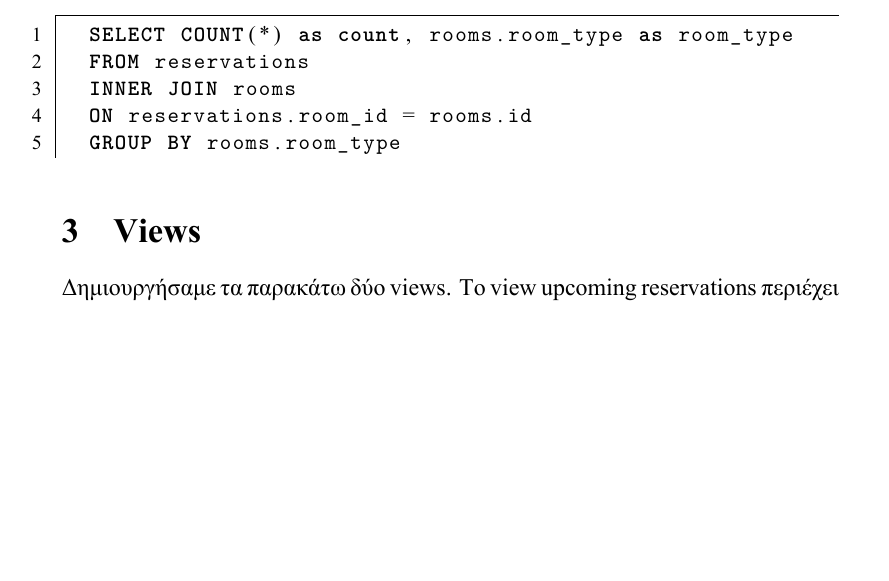
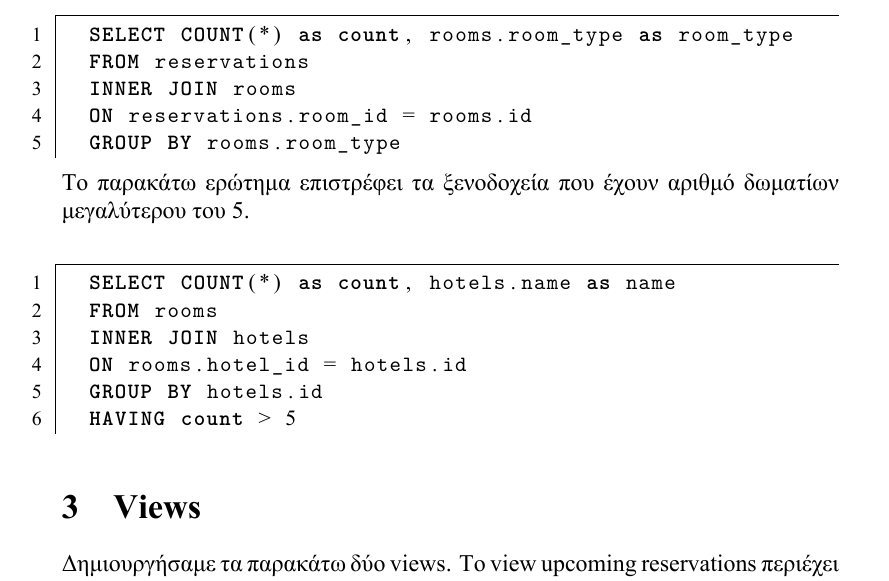
Before and after one commit to iliasfotopoulos/ntua-db, a LaTeX document (report/report.tex): part of page 4 of 6, cut so that both start at the same text, the shorter picture padded with empty space. The pictures show the PDF file report/report.pdf that the author committed with the source.

Commit message:
Add group by having & order by subsection

```diff
--- a/report/report.tex
+++ b/report/report.tex
@@ -166,6 +165,19 @@
 	GROUP BY rooms.room_type
 	\end{lstlisting}
 
+	\subsection{Order By}
+	Έχει γίνει χρήση Order By στα περισσότερα ερωτήματα της εφαρμογής μας. Μερικά παραδείγματα υπάρχουν στα views που εμφανίζονται στο παρακάτω section της παρούσας αναφοράς.
+
+	\subsection{Group By - Having}
+	Το παρακάτω ερώτημα επιστρέφει τα ξενοδοχεία που έχουν αριθμό δωματίων μεγαλύτερου του 5.
+	\begin{lstlisting}[language=SQL]
+	SELECT COUNT(*) as count, hotels.name as name
+	FROM rooms
+	INNER JOIN hotels
+	ON rooms.hotel_id = hotels.id
+	GROUP BY hotels.id
+	HAVING count > 5
+	\end{lstlisting}
 
 \section{Views}
 Δημιουργήσαμε τα παρακάτω δύο views.
```
Also changed, not shown: report/report.pdf, report/report.tex (1 more changed lines), 2 other files.
